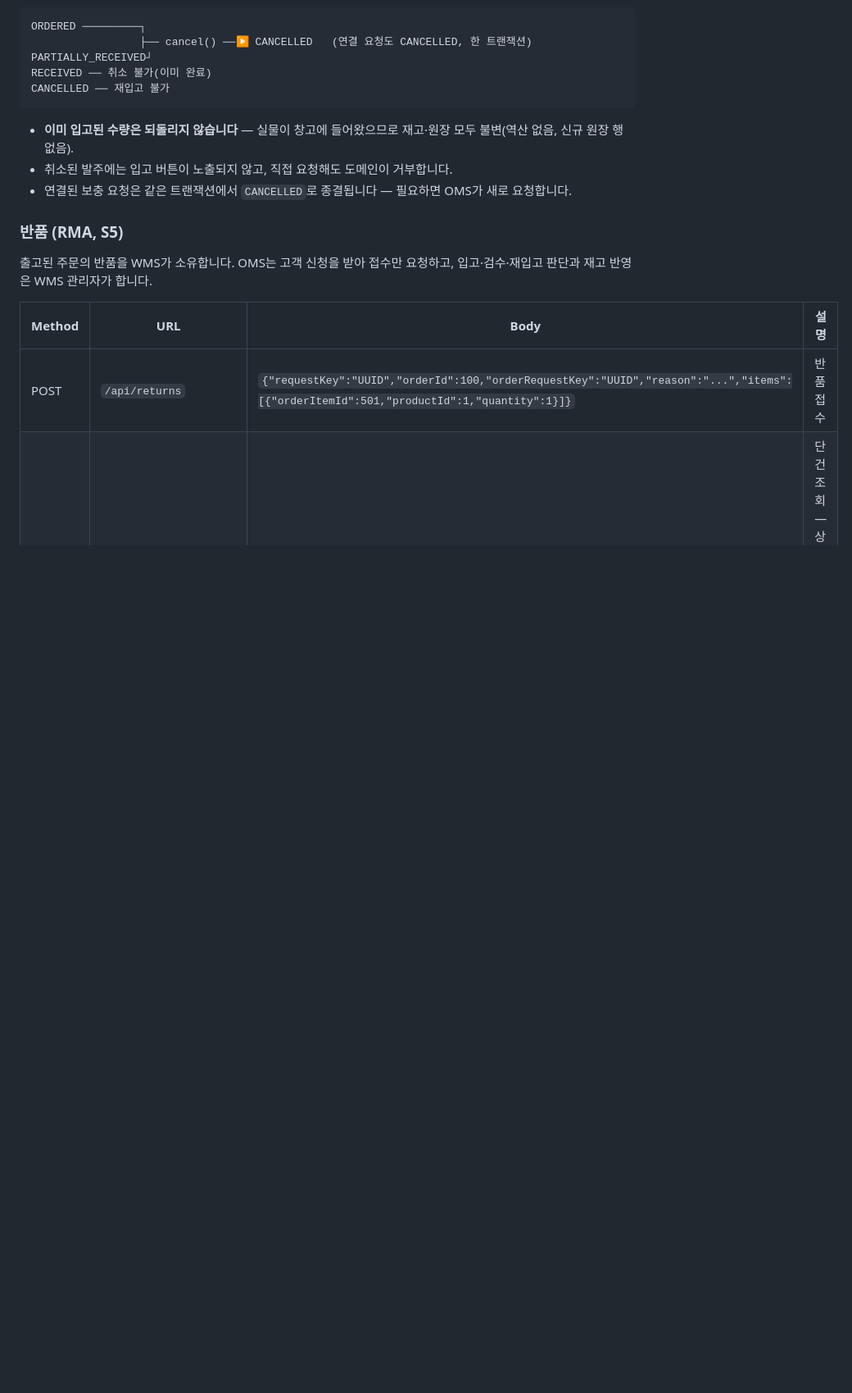
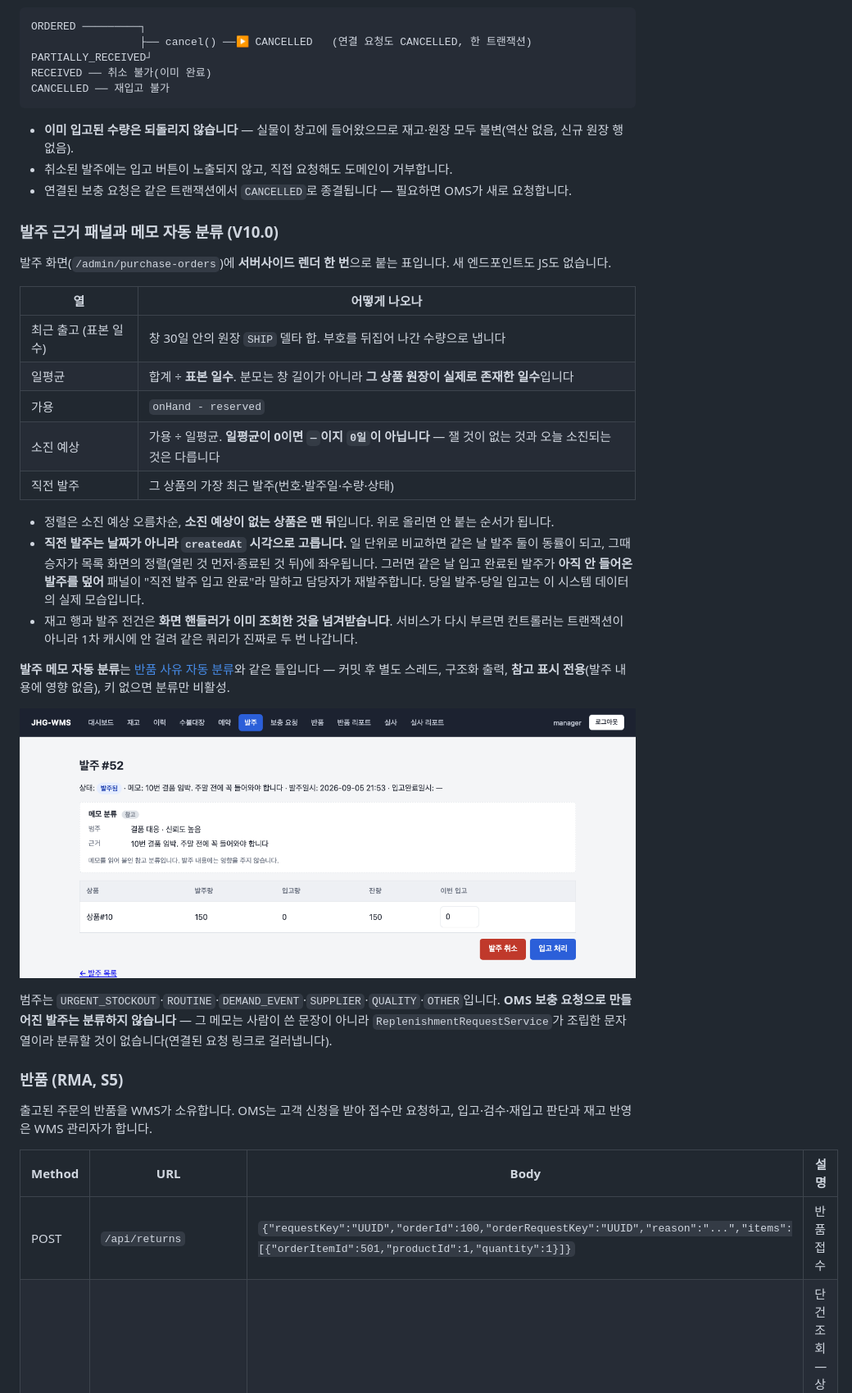
Before and after one commit to twin10240/jhg-wms-project, a Markdown page: README.md, the part around one of its changes. Shown at 82% size. Drawn GitHub-style; pictures changed too: docs/images/purchase-order-memo-classification.png (added); blank space fills up the shorter version.

Commit message:
docs(wms): README에 V10.0(발주 근거 패널·메모 분류)과 반품 requestKey를 넣는다
README는 이 저장소의 계약 정본인데 가장 최근에 나간 기능이 통째로 빠져 있었다.
V4.0(반품 분류)·V6.0(반품 분석)·V3.1(송장)은 절이 있는데 V10.0만 없었다 — 화면 절에도,
기능 절에도, grep으로 "근거"·"일평균"·"메모 분류" 어느 것도 안 잡혔다.

넷을 고친다.

1. 화면 절에 발주 근거 패널 스크린샷. 다른 스크린샷과 같은 1280폭으로 8082에 띄워 찍었다.
   설명에는 표본 일수를 행마다 밝히는 이유(14일치를 30으로 나누면 소진 예상이 두 배가 된다)와
   여기에 AI가 없다는 것(산술이라 "참고" 태그를 안 붙인다)을 적었다.
2. V10.0 기능 절. 열별 계산 출처, 일평균 0이면 "—"이지 "0일"이 아닌 이유, 직전 발주를 날짜가
   아니라 createdAt 시각으로 고르는 이유(같은 날 발주 둘에서 미입고 건이 감춰진다),
   그리고 재고 행·발주 전건을 호출자가 넘기는 이유. 메모 분류는 반품 분류와 같은 틀이라
   그쪽을 참조하고 다른 점만 적었다 — 범주 여섯 개와 OMS 보충 발주 제외.
3. "키는 requestKey다" 절이 반품을 언급하지 않았다. PR #37로 선택 항목으로 받게 됐고
   OMS가 싣기 시작하면 레거시 경로를 지운다는 것까지 적었다.
4. 마이그레이션 안내가 dev 적용 완료까지만 말하고 prod 미적용을 말하지 않았다. 배포하는
   사람이 제일 알아야 할 사실이고, 이 SQL이 새 코드보다 먼저 돌아야 한다는 순서도 같이 적었다.

Co-Authored-By: Claude Opus 5 <noreply@anthropic.com>
Claude-Session: https://claude.ai/code/session_015yNrwBF9Gwo34pFxRWPeRz

```diff
--- a/README.md
+++ b/README.md
@@ -297,6 +307,36 @@ CANCELLED ── 재입고 불가
 - 취소된 발주에는 입고 버튼이 노출되지 않고, 직접 요청해도 도메인이 거부합니다.
 - 연결된 보충 요청은 같은 트랜잭션에서 `CANCELLED`로 종결됩니다 — 필요하면 OMS가 새로 요청합니다.
 
+### 발주 근거 패널과 메모 자동 분류 (V10.0)
+
+발주 화면(`/admin/purchase-orders`)에 **서버사이드 렌더 한 번**으로 붙는 표입니다.
+새 엔드포인트도 JS도 없습니다.
+
+| 열 | 어떻게 나오나 |
+|---|---|
+| 최근 출고 (표본 일수) | 창 30일 안의 원장 `SHIP` 델타 합. 부호를 뒤집어 나간 수량으로 냅니다 |
+| 일평균 | 합계 ÷ **표본 일수**. 분모는 창 길이가 아니라 **그 상품 원장이 실제로 존재한 일수**입니다 |
+| 가용 | `onHand - reserved` |
+| 소진 예상 | 가용 ÷ 일평균. **일평균이 0이면 `—`이지 `0일`이 아닙니다** — 잴 것이 없는 것과 오늘 소진되는 것은 다릅니다 |
+| 직전 발주 | 그 상품의 가장 최근 발주(번호·발주일·수량·상태) |
+
+- 정렬은 소진 예상 오름차순, **소진 예상이 없는 상품은 맨 뒤**입니다. 위로 올리면 안 붙는 순서가 됩니다.
+- **직전 발주는 날짜가 아니라 `createdAt` 시각으로 고릅니다.** 일 단위로 비교하면 같은 날 발주 둘이
+  동률이 되고, 그때 승자가 목록 화면의 정렬(열린 것 먼저·종료된 것 뒤)에 좌우됩니다. 그러면 같은 날
+  입고 완료된 발주가 **아직 안 들어온 발주를 덮어** 패널이 "직전 발주 입고 완료"라 말하고 담당자가
+  재발주합니다. 당일 발주·당일 입고는 이 시스템 데이터의 실제 모습입니다.
+- 재고 행과 발주 전건은 **화면 핸들러가 이미 조회한 것을 넘겨받습니다**. 서비스가 다시 부르면
+  컨트롤러는 트랜잭션이 아니라 1차 캐시에 안 걸려 같은 쿼리가 진짜로 두 번 나갑니다.
+
+**발주 메모 자동 분류**는 [반품 사유 자동 분류](#반품-사유-자동-분류-v40)와 같은 틀입니다 —
+커밋 후 별도 스레드, 구조화 출력, **참고 표시 전용**(발주 내용에 영향 없음), 키 없으면 분류만 비활성.
+
+![발주 메모 분류](docs/images/purchase-order-memo-classification.png)
+
+범주는 `URGENT_STOCKOUT`·`ROUTINE`·`DEMAND_EVENT`·`SUPPLIER`·`QUALITY`·`OTHER`입니다.
+**OMS 보충 요청으로 만들어진 발주는 분류하지 않습니다** — 그 메모는 사람이 쓴 문장이 아니라
+`ReplenishmentRequestService`가 조립한 문자열이라 분류할 것이 없습니다(연결된 요청 링크로 걸러냅니다).
+
 ### 반품 (RMA, S5)
 
 출고된 주문의 반품을 WMS가 소유합니다. OMS는 고객 신청을 받아 접수만 요청하고, 입고·검수·재입고 판단과 재고 반영은 WMS 관리자가 합니다.
```
Also changed, not shown: other parts of README.md (+16 -0 lines), docs/images/purchase-order-advice.png (added).
